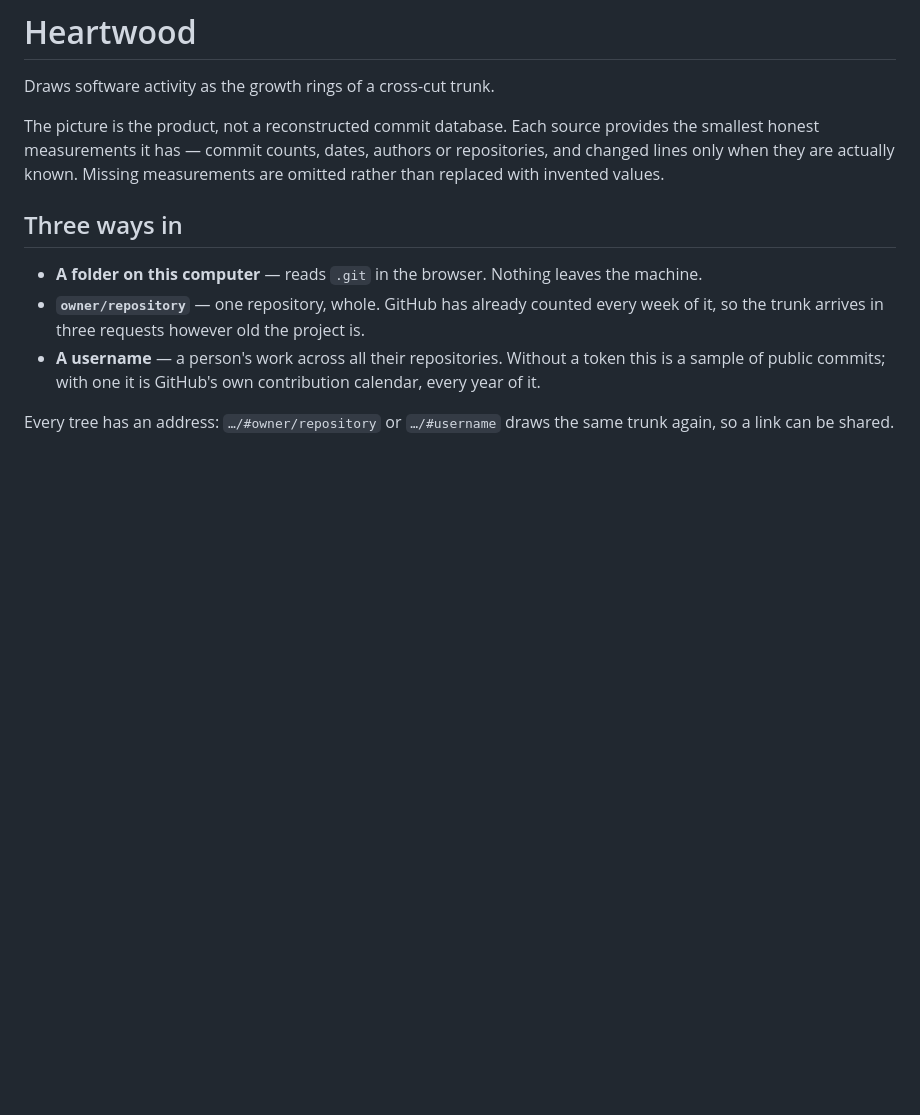
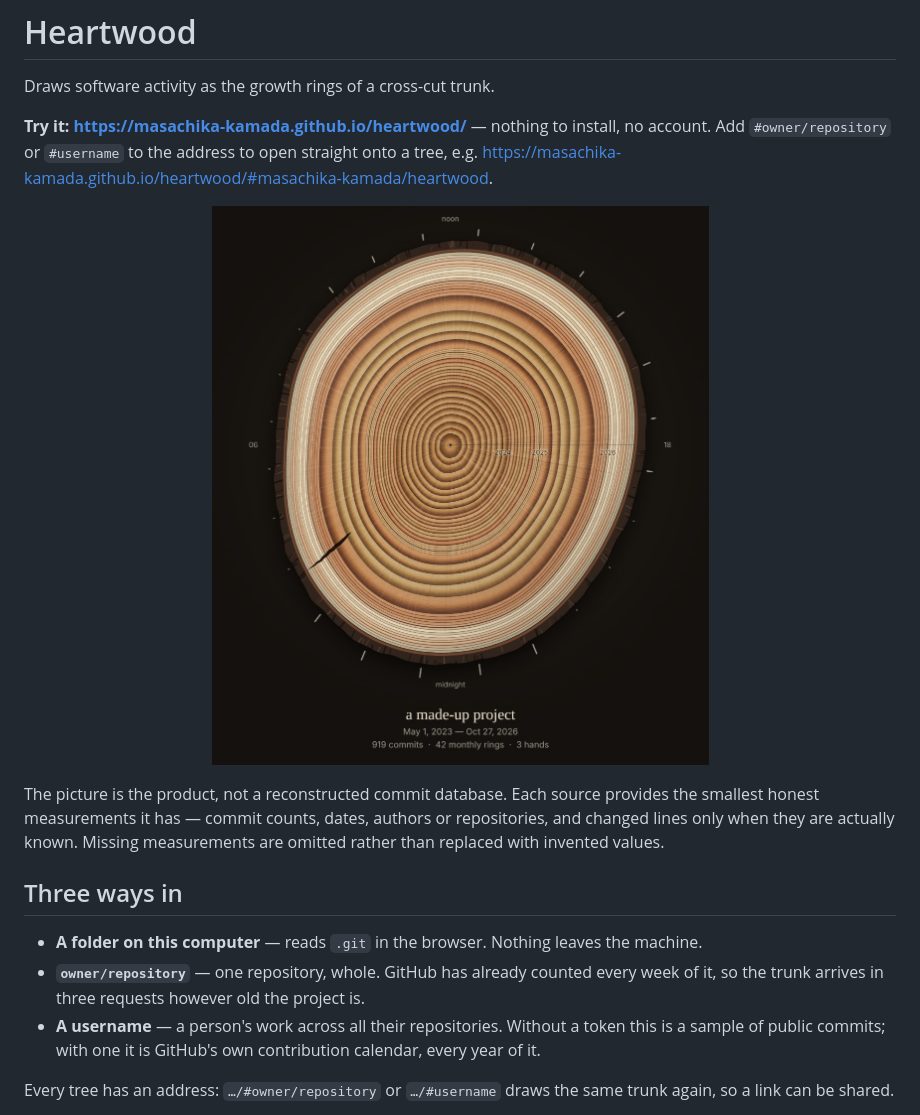
Before and after one commit to masachika-kamada/heartwood, a Markdown page: README.md, the part around the change. GitHub-like rendering; pictures changed too: docs/heartwood.jpg (added); blank space fills up the shorter version.

Commit message:
Link the live page and show a trunk in the README

```diff
--- a/README.md
+++ b/README.md
@@ -1,6 +1,15 @@
 # Heartwood
 
 Draws software activity as the growth rings of a cross-cut trunk.
+
+**Try it: <https://masachika-kamada.github.io/heartwood/>** — nothing to
+install, no account. Add `#owner/repository` or `#username` to the address to
+open straight onto a tree, e.g.
+<https://masachika-kamada.github.io/heartwood/#masachika-kamada/heartwood>.
+
+<p align="center">
+  <img src="docs/heartwood.jpg" alt="A trunk cross-section drawn from a commit history: rings, a crack, pale sapwood at the edge, and a 24-hour dial around the bark" width="520">
+</p>
 
 The picture is the product, not a reconstructed commit database. Each source
 provides the smallest honest measurements it has — commit counts, dates,
```
